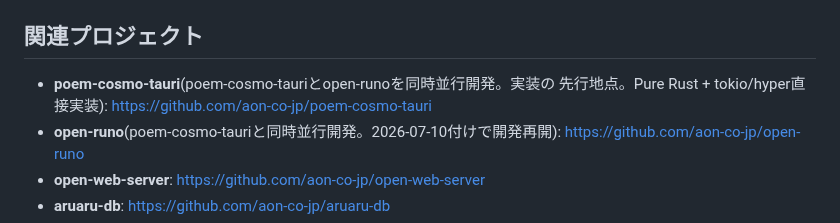
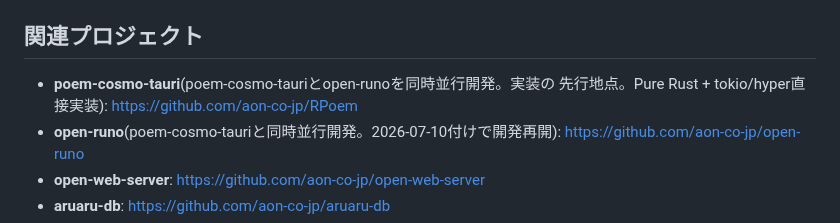
Before and after one commit to aon-co-jp/open-raid-z, a Markdown page: CLAUDE.md, the part around the change. Rendered like a GitHub page.

Commit message:
Fix stale poem-cosmo-tauri repo link to RPoem (renamed)
Co-Authored-By: Claude Sonnet 5 <noreply@anthropic.com>

```diff
--- a/CLAUDE.md
+++ b/CLAUDE.md
@@ -293,7 +293,7 @@ APIキー(OpenAI等)を必要としない、自前完結のAI機能**が必要
 ## 関連プロジェクト
 
 - **poem-cosmo-tauri**(poem-cosmo-tauriとopen-runoを同時並行開発。実装の
-  先行地点。Pure Rust + tokio/hyper直接実装): https://github.com/aon-co-jp/poem-cosmo-tauri
+  先行地点。Pure Rust + tokio/hyper直接実装): https://github.com/aon-co-jp/RPoem
 - **open-runo**(poem-cosmo-tauriと同時並行開発。2026-07-10付けで開発再開):
   https://github.com/aon-co-jp/open-runo
 - **open-web-server**: https://github.com/aon-co-jp/open-web-server
```
